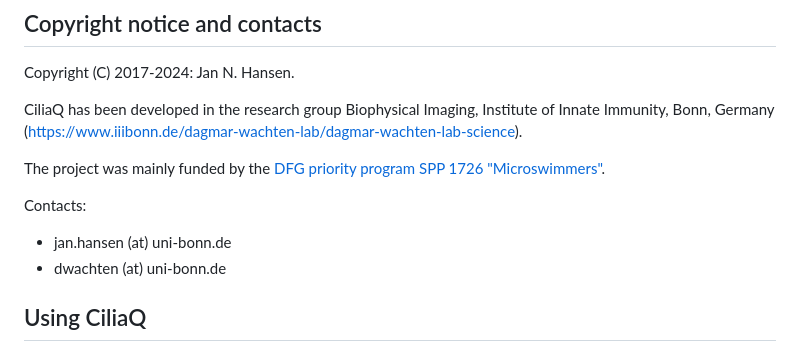
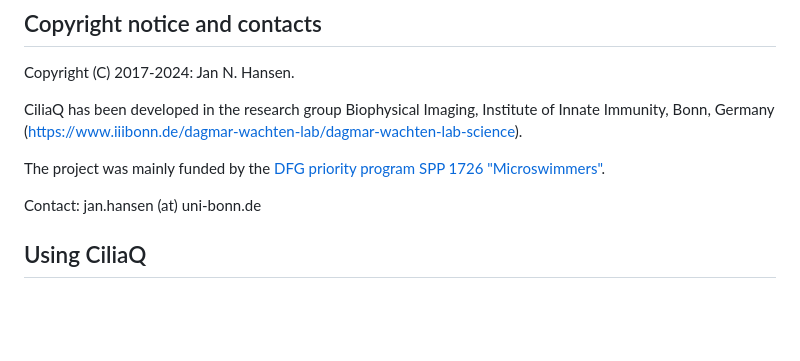
Before and after one commit to hansenjn/CiliaQ, a Markdown page: README.md, the part around the change. GitHub-like rendering; blank space fills up the shorter version.

```diff
--- a/README.md
+++ b/README.md
@@ -25,9 +25,7 @@ CiliaQ has been developed in the research group Biophysical Imaging, Institute o
 
 The project was mainly funded by the [DFG priority program SPP 1726 "Microswimmers"](https://www.fz-juelich.de/ibi/ibi-5//EN/Leistungen/SPP1726/_node.html).
 
-Contacts:
-- jan.hansen (at) uni-bonn.de
-- dwachten (at) uni-bonn.de
+Contact: jan.hansen (at) uni-bonn.de
 
 ## Using CiliaQ
 ### Getting started
```
